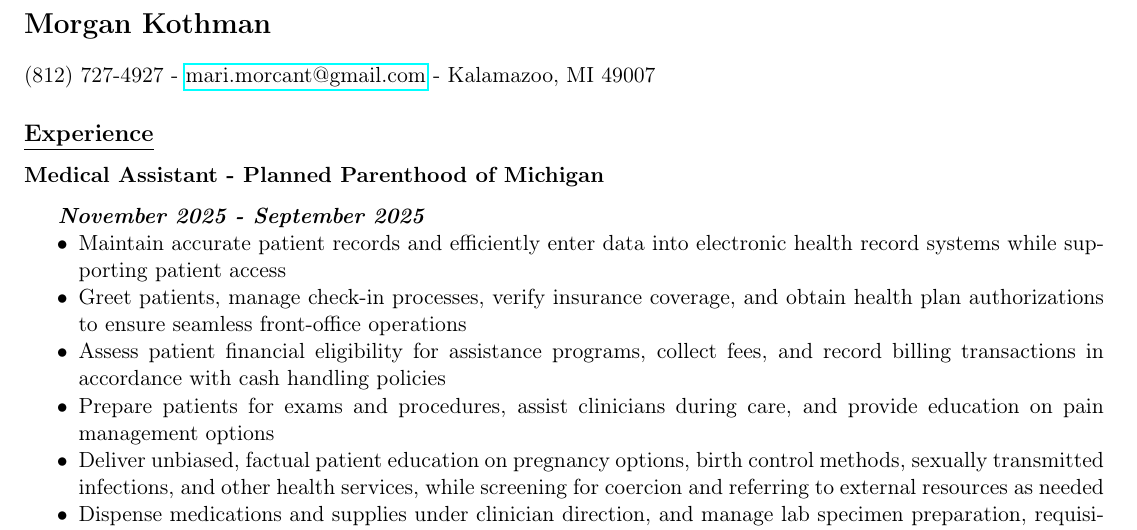
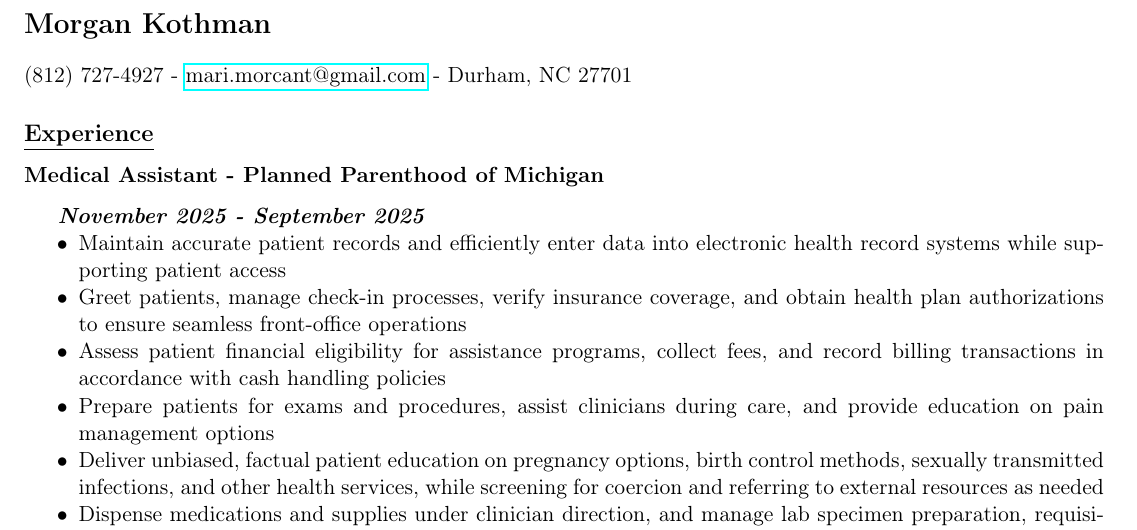
Before and after one commit to kothman/kothman.github.io, a LaTeX CV (src/resume/index.tex): part of page 1 of 2, cut so that both start at the same text. Compiled offline with pdfLaTeX.

Commit message:
Update location

```diff
--- a/src/resume/index.tex
+++ b/src/resume/index.tex
@@ -30,7 +30,7 @@
 \section*{Morgan Kothman}
 \label{sec:org25f398a}
 (812) 727-4927 -
-\href{mailto:mari.morcant@gmail.com}{mari.morcant@gmail.com} - Kalamazoo, MI 49007
+\href{mailto:mari.morcant@gmail.com}{mari.morcant@gmail.com} - Durham, NC 27701
 \subsection*{\underline{Experience}}
 \label{sec:org0de4a82}
 \subsubsection*{Medical Assistant - Planned Parenthood of Michigan}
```
Also changed, not shown: src/resume/index.pdf, 3 other files.
